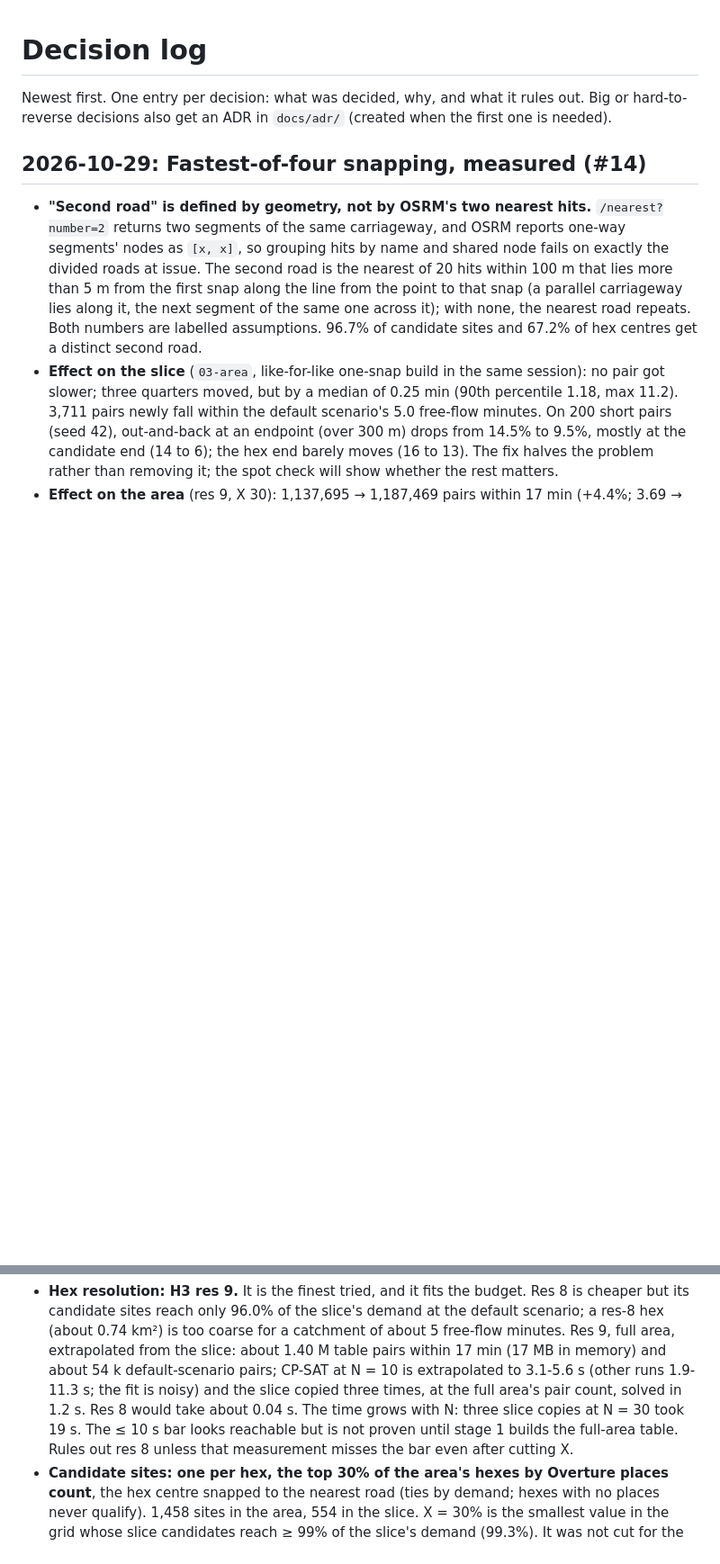
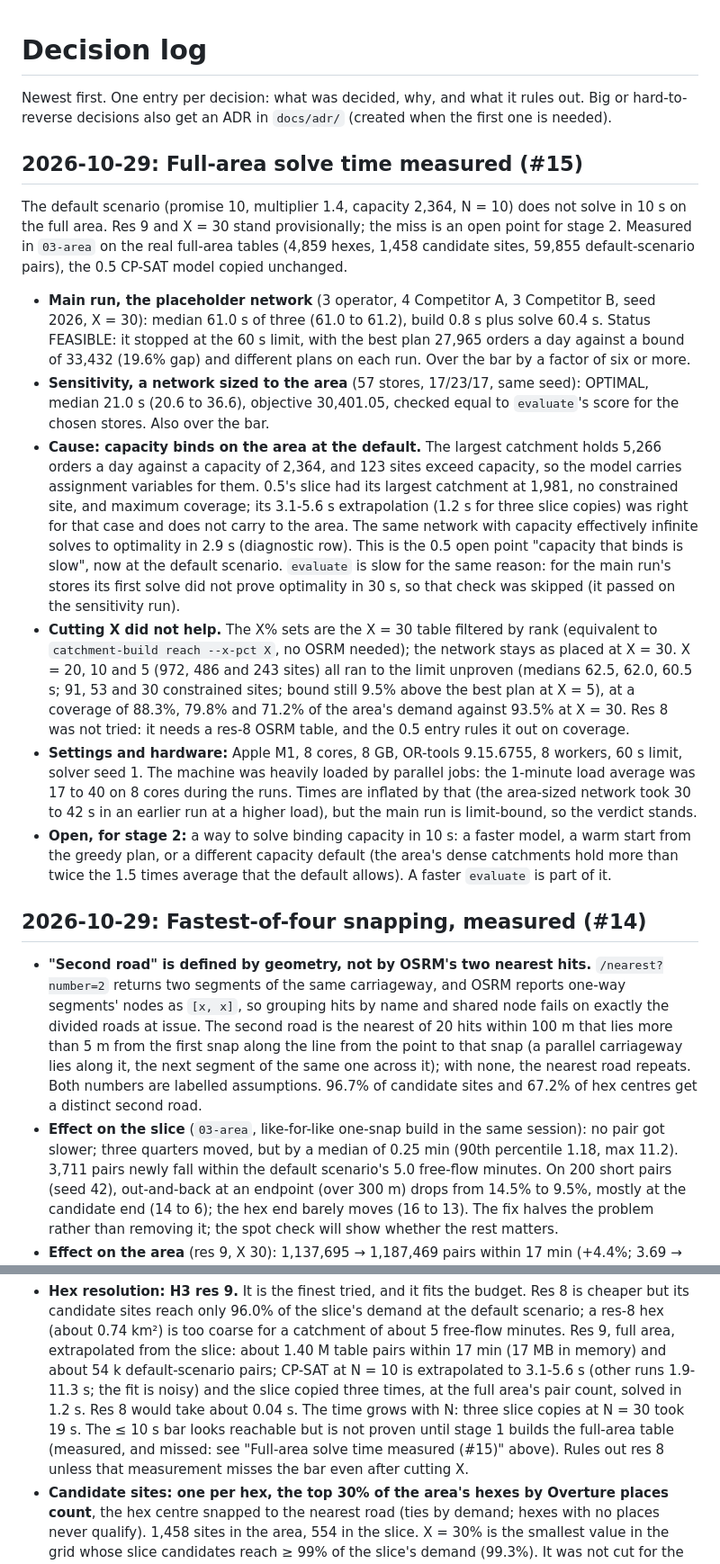
Before and after one commit to Dhruv-Kapri/Catchment, a Markdown page: docs/decisions.md, 2 parts joined by grey strips. Shown at 90% size. GitHub-like rendering; blank space fills up the shorter version.

Commit message:
Docs: decision log records the full-area solve time (#15)

```diff
--- a/docs/decisions.md
+++ b/docs/decisions.md
@@ -2,6 +2,38 @@
 
 Newest first. One entry per decision: what was decided, why, and what it rules out. Big or
 hard-to-reverse decisions also get an ADR in `docs/adr/` (created when the first one is needed).
+
+## 2026-10-29: Full-area solve time measured (#15)
+
+The default scenario (promise 10, multiplier 1.4, capacity 2,364, N = 10) does not solve in 10 s on the full area. Res 9
+and X = 30 stand provisionally; the miss is an open point for stage 2. Measured in `03-area` on the real full-area
+tables (4,859 hexes, 1,458 candidate sites, 59,855 default-scenario pairs), the 0.5 CP-SAT model copied unchanged.
+
+- **Main run, the placeholder network** (3 operator, 4 Competitor A, 3 Competitor B, seed 2026, X = 30): median 61.0 s
+  of three (61.0 to 61.2), build 0.8 s plus solve 60.4 s. Status FEASIBLE: it stopped at the 60 s limit, with the best plan
+  27,965 orders a day against a bound of 33,432 (19.6% gap) and different plans on each run. Over the bar by a factor of
+  six or more.
+- **Sensitivity, a network sized to the area** (57 stores, 17/23/17, same seed): OPTIMAL, median 21.0 s (20.6 to 36.6),
+  objective 30,401.05, checked equal to `evaluate`'s score for the chosen stores. Also over the bar.
+- **Cause: capacity binds on the area at the default.** The largest catchment holds 5,266 orders a day against a capacity
+  of 2,364, and 123 sites exceed capacity, so the model carries assignment variables for them. 0.5's slice had its largest
+  catchment at 1,981, no constrained site, and maximum coverage; its 3.1-5.6 s extrapolation (1.2 s for three slice copies)
+  was right for that case and does not carry to the area. The same network with capacity effectively infinite solves to
+  optimality in 2.9 s (diagnostic row). This is the 0.5 open point "capacity that binds is slow", now at the default
+  scenario. `evaluate` is slow for the same reason: for the main run's stores its first solve did not prove optimality
+  in 30 s, so that check was skipped (it passed on the sensitivity run).
+- **Cutting X did not help.** The X% sets are the X = 30 table filtered by rank (equivalent to `catchment-build reach
+  --x-pct X`, no OSRM needed); the network stays as placed at X = 30. X = 20, 10 and 5 (972, 486 and 243 sites) all ran to
+  the limit unproven (medians 62.5, 62.0, 60.5 s; 91, 53 and 30 constrained sites; bound still 9.5% above the best plan at
+  X = 5), at a coverage of 88.3%, 79.8% and 71.2% of the area's demand against 93.5% at X = 30. Res 8 was not tried: it
+  needs a res-8 OSRM table, and the 0.5 entry rules it out on coverage.
+- **Settings and hardware:** Apple M1, 8 cores, 8 GB, OR-tools 9.15.6755, 8 workers, 60 s limit, solver seed 1. The
+  machine was heavily loaded by parallel jobs: the 1-minute load average was 17 to 40 on 8 cores during the runs. Times are
+  inflated by that (the area-sized network took 30 to 42 s in an earlier run at a higher load), but the main run is
+  limit-bound, so the verdict stands.
+- **Open, for stage 2:** a way to solve binding capacity in 10 s: a faster model, a warm start from the greedy plan, or a
+  different capacity default (the area's dense catchments hold more than twice the 1.5 times average that the default
+  allows). A faster `evaluate` is part of it.
 
 ## 2026-10-29: Fastest-of-four snapping, measured (#14)
 
@@ -86,7 +118,7 @@ runs, on the placeholder network, at the default scenario (promise 10, multiplie
   pairs within 17 min (17 MB in memory) and about 54 k default-scenario pairs; CP-SAT at N = 10 is extrapolated to
   3.1-5.6 s (other runs 1.9-11.3 s; the fit is noisy) and the slice copied three times, at the full area's pair
   count, solved in 1.2 s. Res 8 would take about 0.04 s. The time grows with N: three slice copies at N = 30 took
-  19 s. The ≤ 10 s bar looks reachable but is not proven until stage 1 builds the full-area table. Rules out res 8
+  19 s. The ≤ 10 s bar looks reachable but is not proven until stage 1 builds the full-area table (measured, and missed: see "Full-area solve time measured (#15)" above). Rules out res 8
   unless that measurement misses the bar even after cutting X.
 - **Candidate sites: one per hex, the top 30% of the area's hexes by Overture places count**, the hex centre snapped
   to the nearest road (ties by demand; hexes with no places never qualify). 1,458 sites in the area, 554 in the slice.
```
